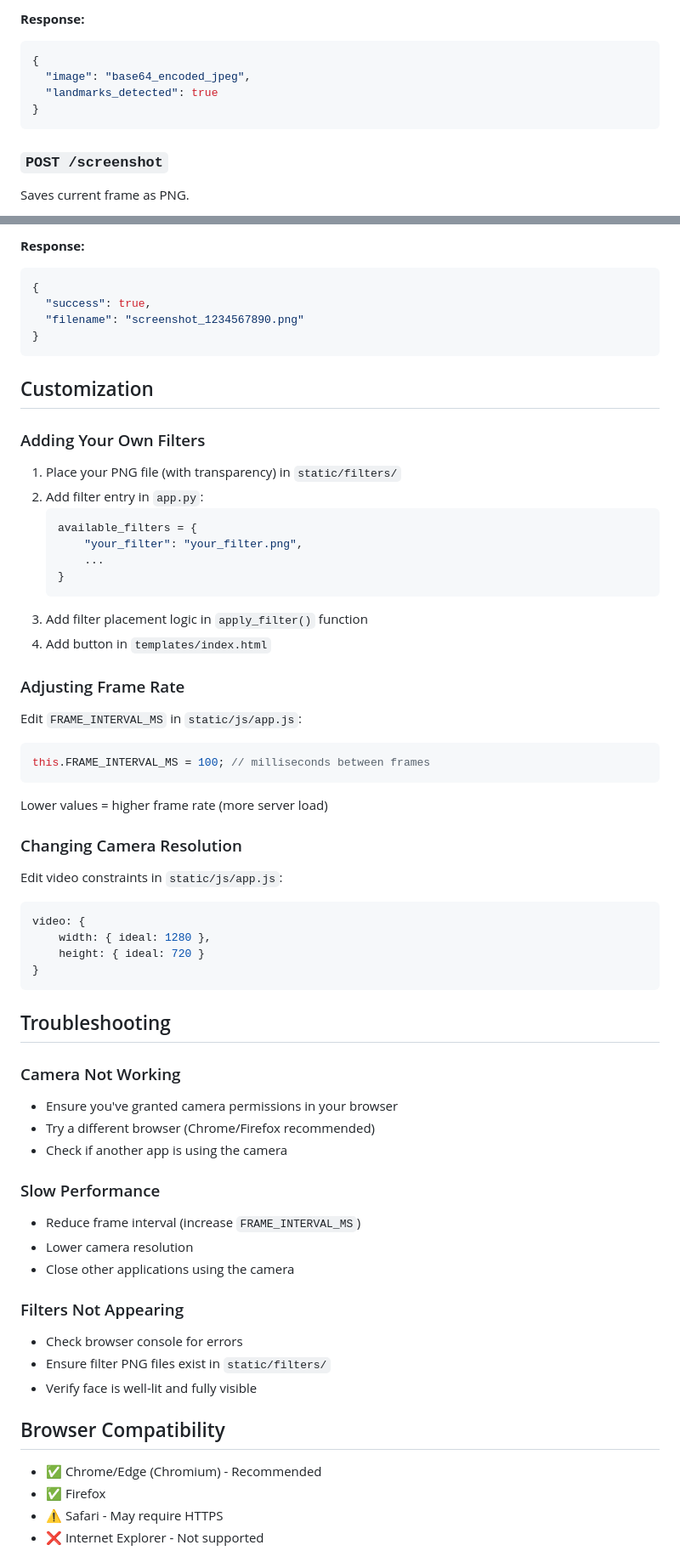
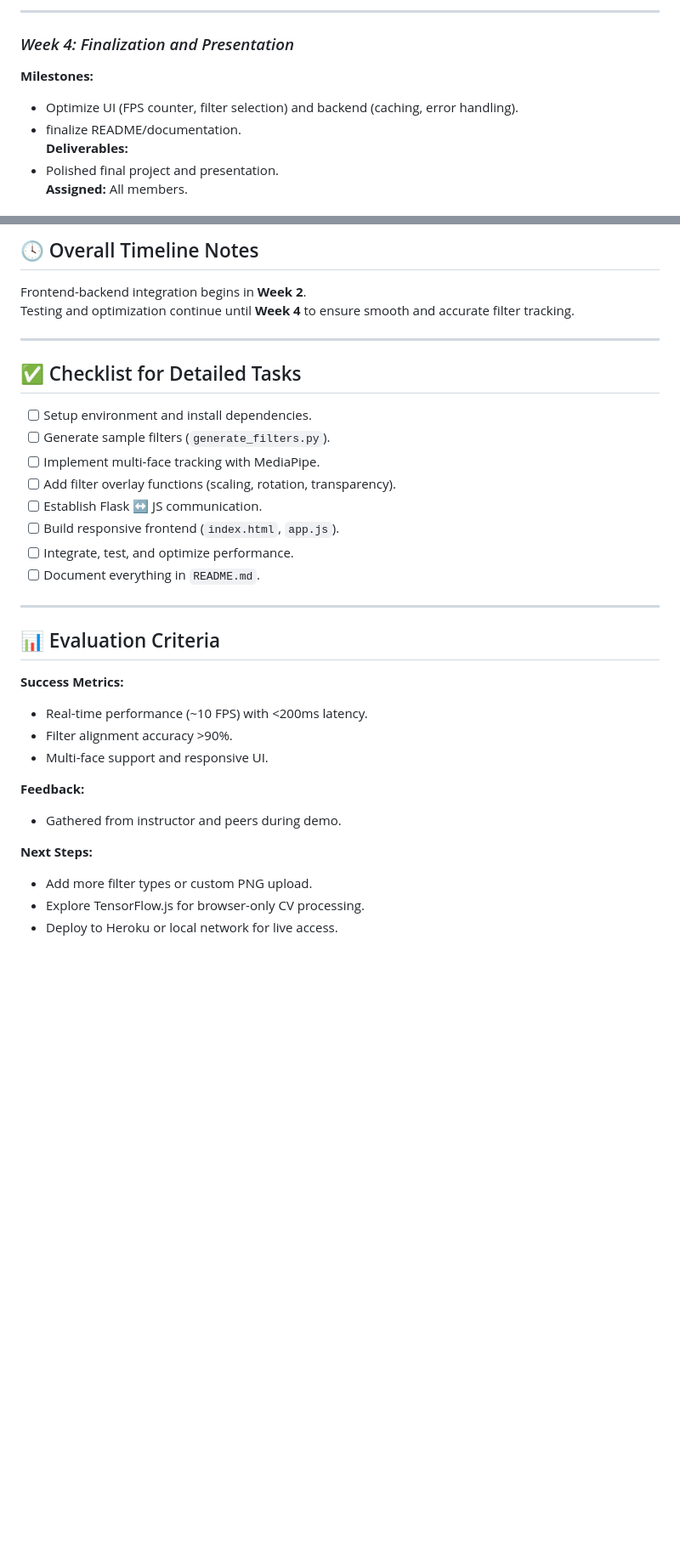
Before and after one commit to yossefelkhyoty/SnapPy-Live-Filters, a Markdown page: README.md, 2 parts joined by grey strips. Shown at 85% size. Rendered like a GitHub page; blank space fills up the shorter version.

````diff
--- a/README.md
+++ b/README.md
@@ -108,12 +107,11 @@ Processes a single frame and applies filter.
 
-**Response:**
-```json
-{
-  "image": "base64_encoded_jpeg",
-  "landmarks_detected": true
-}
-```
+---
 
-### `POST /screenshot`
-Saves current frame as PNG.
+### *Week 4: Finalization and Presentation*
+**Milestones:**
+- Optimize UI (FPS counter, filter selection) and backend (caching, error handling).
+- finalize README/documentation.
+**Deliverables:**
+- Polished final project and presentation.
+**Assigned:** All members.
 
@@ -126,67 +119,34 @@ Saves current frame as PNG.
 
-**Response:**
-```json
-{
-  "success": true,
-  "filename": "screenshot_1234567890.png"
-}
-```
+## 🕓 Overall Timeline Notes
+Frontend-backend integration begins in **Week 2**.
+Testing and optimization continue until **Week 4** to ensure smooth and accurate filter tracking.
 
-## Customization
+---
 
-### Adding Your Own Filters
+## ✅ Checklist for Detailed Tasks
+- [ ] Setup environment and install dependencies.
+- [ ] Generate sample filters (`generate_filters.py`).
+- [ ] Implement multi-face tracking with MediaPipe.
+- [ ] Add filter overlay functions (scaling, rotation, transparency).
+- [ ] Establish Flask ↔ JS communication.
+- [ ] Build responsive frontend (`index.html`, `app.js`).
+- [ ] Integrate, test, and optimize performance.
+- [ ] Document everything in `README.md`.
 
-1. Place your PNG file (with transparency) in `static/filters/`
-2. Add filter entry in `app.py`:
-   ```python
-   available_filters = {
-       "your_filter": "your_filter.png",
-       ...
-   }
-   ```
-3. Add filter placement logic in `apply_filter()` function
-4. Add button in `templates/index.html`
+---
 
-### Adjusting Frame Rate
+## 📊 Evaluation Criteria
 
-Edit `FRAME_INTERVAL_MS` in `static/js/app.js`:
-```javascript
-this.FRAME_INTERVAL_MS = 100; // milliseconds between frames
-```
+**Success Metrics:**
+- Real-time performance (~10 FPS) with <200ms latency.
+- Filter alignment accuracy >90%.
+- Multi-face support and responsive UI.
 
-Lower values = higher frame rate (more server load)
+**Feedback:**
+- Gathered from instructor and peers during demo.
 
-### Changing Camera Resolution
+**Next Steps:**
+- Add more filter types or custom PNG upload.
+- Explore TensorFlow.js for browser-only CV processing.
+- Deploy to Heroku or local network for live access.
 
-Edit video constraints in `static/js/app.js`:
-```javascript
-video: {
-    width: { ideal: 1280 },
-    height: { ideal: 720 }
-}
-```
-
-## Troubleshooting
-
-### Camera Not Working
-- Ensure you've granted camera permissions in your browser
-- Try a different browser (Chrome/Firefox recommended)
-- Check if another app is using the camera
-
-### Slow Performance
-- Reduce frame interval (increase `FRAME_INTERVAL_MS`)
-- Lower camera resolution
-- Close other applications using the camera
-
-### Filters Not Appearing
-- Check browser console for errors
-- Ensure filter PNG files exist in `static/filters/`
-- Verify face is well-lit and fully visible
-
-## Browser Compatibility
-
-- ✅ Chrome/Edge (Chromium) - Recommended
-- ✅ Firefox
-- ⚠️ Safari - May require HTTPS
-- ❌ Internet Explorer - Not supported
-
````
Also changed, not shown: other parts of README.md (+82 -104 lines).
